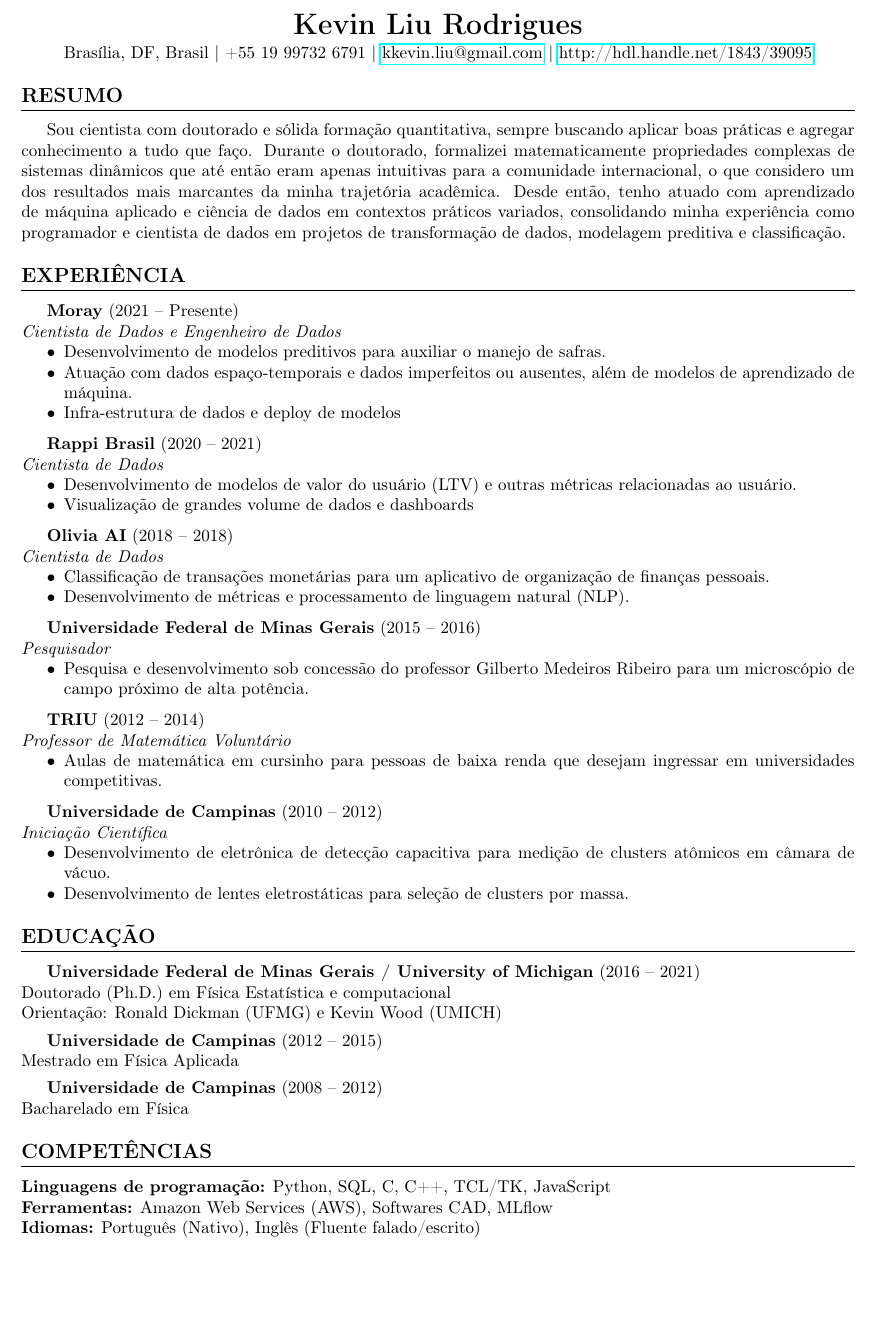
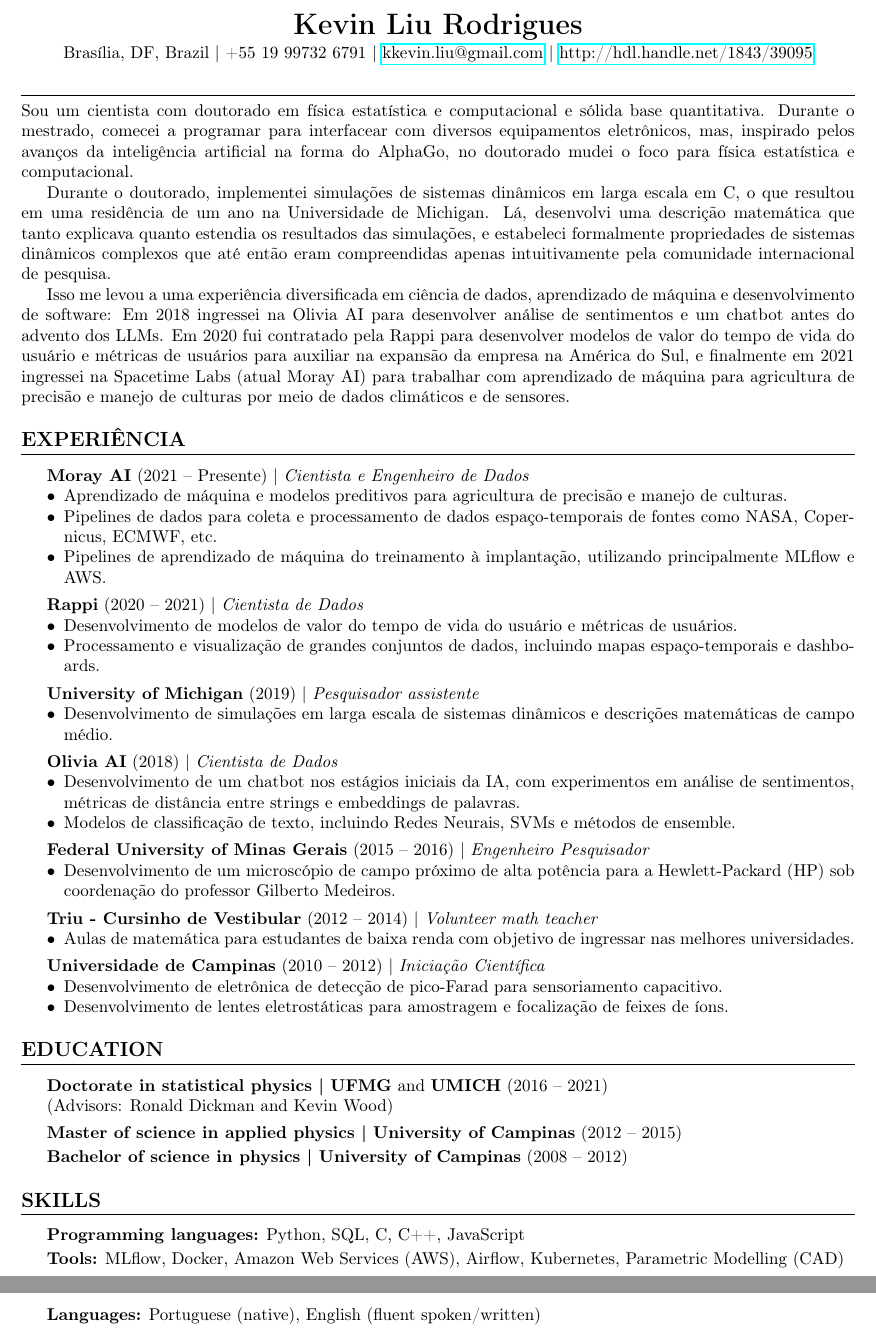
Before and after one commit to KiloLiuton/kevin_cv, a LaTeX CV (cv_ptbr.tex): part of the page before the commit and two parts of pages 1 and 2 of 2 after it, the two joined at a grey line, cut so that both start at the same text, the shorter picture padded with empty space. Compiled offline with pdfLaTeX.

Commit message:
Atualiza versao pt

```diff
--- a/cv_ptbr.tex
+++ b/cv_ptbr.tex
@@ -22,98 +22,108 @@
 \begin{center}
     {\LARGE \textbf{Kevin Liu Rodrigues}}  \\
     \vspace{2pt}
-    Brasília, DF, Brasil $|$ +55 19 99732 6791  $|$ \href{mailto:kkevin.liu@gmail.com}{kkevin.liu@gmail.com} $|$ \href{http://hdl.handle.net/1843/39095}{http://hdl.handle.net/1843/39095}
+    Brasília, DF, Brazil $|$ +55 19 99732 6791  $|$ \href{mailto:kkevin.liu@gmail.com}{kkevin.liu@gmail.com} $|$
+	\href{http://hdl.handle.net/1843/39095}{http://hdl.handle.net/1843/39095}
 \end{center}
 
 % Resumo
-\section{Resumo}
-Sou cientista com doutorado e sólida formação quantitativa, sempre buscando
-aplicar boas práticas e agregar conhecimento a tudo que faço. Durante o
-doutorado, formalizei matematicamente propriedades complexas de sistemas
-dinâmicos que até então eram apenas intuitivas para a comunidade internacional,
-o que considero um dos resultados mais marcantes da minha trajetória acadêmica.
-Desde então, tenho atuado com aprendizado de máquina aplicado e ciência de
-dados em contextos práticos variados, consolidando minha experiência como
-programador e cientista de dados em projetos de transformação de dados,
-modelagem preditiva e classificação.
+\noindent\rule{\textwidth}{0.4pt}
+Sou um cientista com doutorado em física estatística e computacional e sólida base quantitativa. Durante o mestrado,
+comecei a programar para interfacear com diversos equipamentos eletrônicos, mas, inspirado pelos avanços da inteligência
+artificial na forma do AlphaGo, no doutorado mudei o foco para física estatística e computacional.
+
+Durante o doutorado, implementei simulações de sistemas dinâmicos em larga escala em C, o que resultou em uma residência
+de um ano na Universidade de Michigan. Lá, desenvolvi uma descrição matemática que tanto explicava quanto estendia os
+resultados das simulações, e estabeleci formalmente propriedades de sistemas dinâmicos complexos que até então eram
+compreendidas apenas intuitivamente pela comunidade internacional de pesquisa.
+
+Isso me levou a uma experiência diversificada em ciência de dados, aprendizado de máquina e desenvolvimento de software:
+Em 2018 ingressei na Olivia AI para desenvolver análise de sentimentos e um chatbot antes do advento dos LLMs. Em 2020
+fui contratado pela Rappi para desenvolver modelos de valor do tempo de vida do usuário e métricas de usuários para
+auxiliar na expansão da empresa na América do Sul, e finalmente em 2021 ingressei na Spacetime Labs (atual Moray AI)
+para trabalhar com aprendizado de máquina para agricultura de precisão e manejo de culturas por meio de dados climáticos
+e de sensores.
 
 % Experiência
 \section{Experiência}
 
-\textbf{Moray} (2021 -- Presente)  \\
-\textit{Cientista de Dados e Engenheiro de Dados}
+\textbf{Moray AI} (2021 -- Presente) | \textit{Cientista e Engenheiro de Dados}
 \begin{itemize}[noitemsep, topsep=0pt]
-    \item Desenvolvimento de modelos preditivos para auxiliar o manejo de safras.
-    \item Atuação com dados espaço-temporais e dados imperfeitos ou ausentes, além de modelos de aprendizado de máquina.
-	\item Infra-estrutura de dados e deploy de modelos
+    \item Aprendizado de máquina e modelos preditivos para agricultura de precisão e manejo de culturas.
+    \item Pipelines de dados para coleta e processamento de dados espaço-temporais de fontes como NASA, Copernicus, ECMWF, etc.
+    \item Pipelines de aprendizado de máquina do treinamento à implantação, utilizando principalmente MLflow e AWS.
 \end{itemize}
 
-\vspace{6pt}
+\vspace{4pt}
 
-\textbf{Rappi Brasil} (2020 -- 2021)  \\
-\textit{Cientista de Dados}
+\textbf{Rappi} (2020 -- 2021) | \textit{Cientista de Dados}
 \begin{itemize}[noitemsep, topsep=0pt]
-    \item Desenvolvimento de modelos de valor do usuário (LTV) e outras métricas relacionadas ao usuário.
-    \item Visualização de grandes volume de dados e dashboards
+	\item Desenvolvimento de modelos de valor do tempo de vida do usuário e métricas de usuários.
+	\item Processamento e visualização de grandes conjuntos de dados, incluindo mapas espaço-temporais e dashboards.
 \end{itemize}
 
-\vspace{6pt}
+\vspace{4pt}
 
-\textbf{Olivia AI} (2018 -- 2018)  \\
-\textit{Cientista de Dados}
+\textbf{University of Michigan} (2019) | \textit{Pesquisador assistente}
 \begin{itemize}[noitemsep, topsep=0pt]
-    \item Classificação de transações monetárias para um aplicativo de organização de finanças pessoais.
-	\item Desenvolvimento de métricas e processamento de linguagem natural (NLP).
+	\item Desenvolvimento de simulações em larga escala de sistemas dinâmicos e descrições matemáticas de campo médio.
 \end{itemize}
 
-\vspace{6pt}
+\vspace{4pt}
 
-\textbf{Universidade Federal de Minas Gerais} (2015 -- 2016)  \\
-\textit{Pesquisador}
+\textbf{Olivia AI} (2018) | \textit{Cientista de Dados}
 \begin{itemize}[noitemsep, topsep=0pt]
-    \item Pesquisa e desenvolvimento sob concessão do professor Gilberto Medeiros Ribeiro para um microscópio de campo próximo de alta potência.
+	\item Desenvolvimento de um chatbot nos estágios iniciais da IA, com experimentos em análise de sentimentos, métricas de distância entre strings e embeddings de palavras.
+	\item Modelos de classificação de texto, incluindo Redes Neurais, SVMs e métodos de ensemble.
 \end{itemize}
 
-\vspace{6pt}
+\vspace{4pt}
 
-\textbf{TRIU} (2012 -- 2014)  \\
-\textit{Professor de Matemática Voluntário}
+\textbf{Federal University of Minas Gerais} (2015 -- 2016) | \textit{Engenheiro Pesquisador}
 \begin{itemize}[noitemsep, topsep=0pt]
-    \item Aulas de matemática em cursinho para pessoas de baixa renda que desejam ingressar em universidades competitivas.
+	\item Desenvolvimento de um microscópio de campo próximo de alta potência para a Hewlett-Packard (HP) sob coordenação do professor Gilberto Medeiros.
 \end{itemize}
 
-\vspace{6pt}
+\vspace{4pt}
 
-\textbf{Universidade de Campinas} (2010 -- 2012)  \\
-\textit{Iniciação Científica}
+\textbf{Triu - Cursinho de Vestibular} (2012 -- 2014) | \textit{Volunteer math teacher}
 \begin{itemize}[noitemsep, topsep=0pt]
-    \item Desenvolvimento de eletrônica de detecção capacitiva para medição de clusters atômicos em câmara de vácuo.
-    \item Desenvolvimento de lentes eletrostáticas para seleção de clusters por massa.
+	\item Aulas de matemática para estudantes de baixa renda com objetivo de ingressar nas melhores universidades.
+\end{itemize}
+
+\vspace{4pt}
+
+\textbf{Universidade de Campinas} (2010 -- 2012) | \textit{Iniciação Científica}
+\begin{itemize}[noitemsep, topsep=0pt]
+	\item Desenvolvimento de eletrônica de detecção de pico-Farad para sensoriamento capacitivo.
+	\item Desenvolvimento de lentes eletrostáticas para amostragem e focalização de feixes de íons.
 \end{itemize}
 
 % Educação
-\section{Educação}
+\section{Education}
 
-\textbf{Universidade Federal de Minas Gerais / University of Michigan} (2016 -- 2021)  \\
-Doutorado (Ph.D.) em Física Estatística e computacional \\
-Orientação: Ronald Dickman (UFMG) e Kevin Wood (UMICH)
+\textbf{Doctorate in statistical physics | UFMG} and \textbf{UMICH} (2016 -- 2021)
+
+(Advisors: Ronald Dickman and Kevin Wood)
 
 \vspace{4pt}
 
-\textbf{Universidade de Campinas} (2012 -- 2015)  \\
-Mestrado em Física Aplicada
+\textbf{Master of science in applied physics | University of Campinas} (2012 -- 2015)
 
-\vspace{4pt}
+\vspace{2pt}
 
-\textbf{Universidade de Campinas} (2008 -- 2012)  \\
-Bacharelado em Física
+\textbf{Bachelor of science in physics | University of Campinas} (2008 -- 2012)
 
 % Competências
-\section{Competências}
-\begin{itemize}[label={}, leftmargin=0pt, noitemsep]
-    \item \textbf{Linguagens de programação:} Python, SQL, C, C++, TCL/TK, JavaScript
-    \item \textbf{Ferramentas:} Amazon Web Services (AWS), Softwares CAD, MLflow
-    \item \textbf{Idiomas:} Português (Nativo), Inglês (Fluente falado/escrito)
-\end{itemize}
+\section{Skills}
+\textbf{Programming languages:} Python, SQL, C, C++, JavaScript
+
+\vspace{2pt}
+
+\textbf{Tools:} MLflow, Docker, Amazon Web Services (AWS), Airflow, Kubernetes, Parametric Modelling (CAD)
+
+\vspace{2pt}
+
+\textbf{Languages:} Portuguese (native), English (fluent spoken/written)
 
 \end{document}
```
Also changed, not shown: cv_kevin_liu_rodrigues.pdf (deleted), cv_ptbr.pdf.
